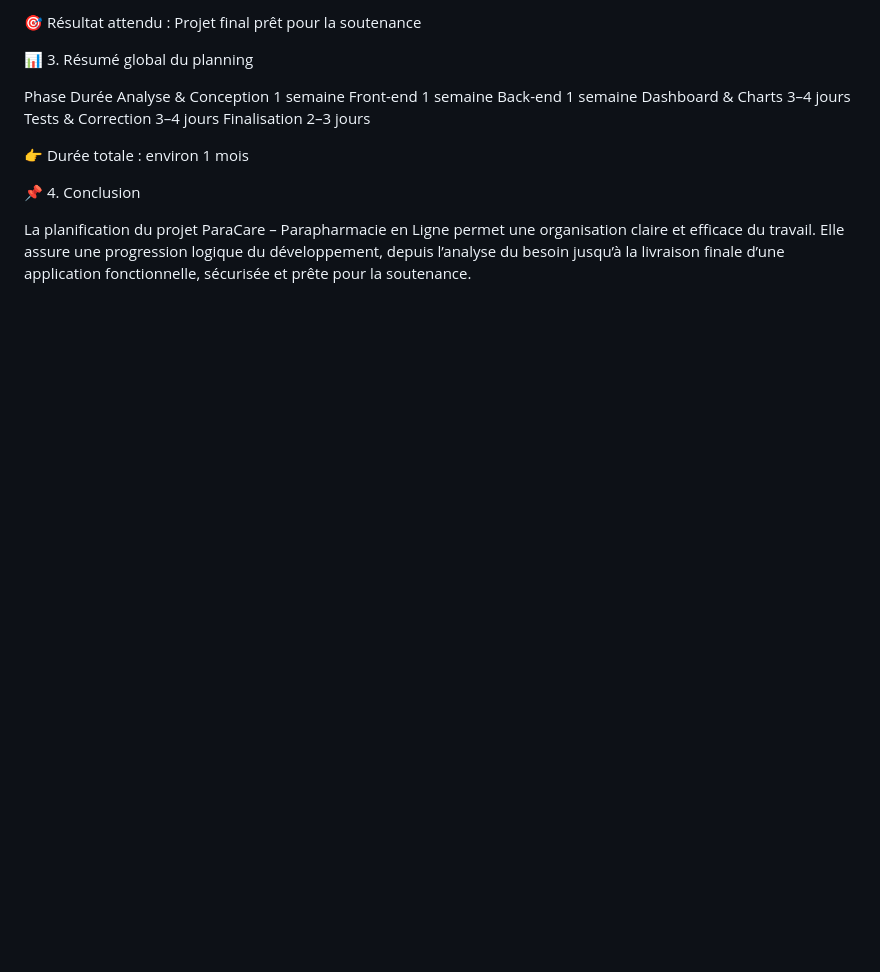
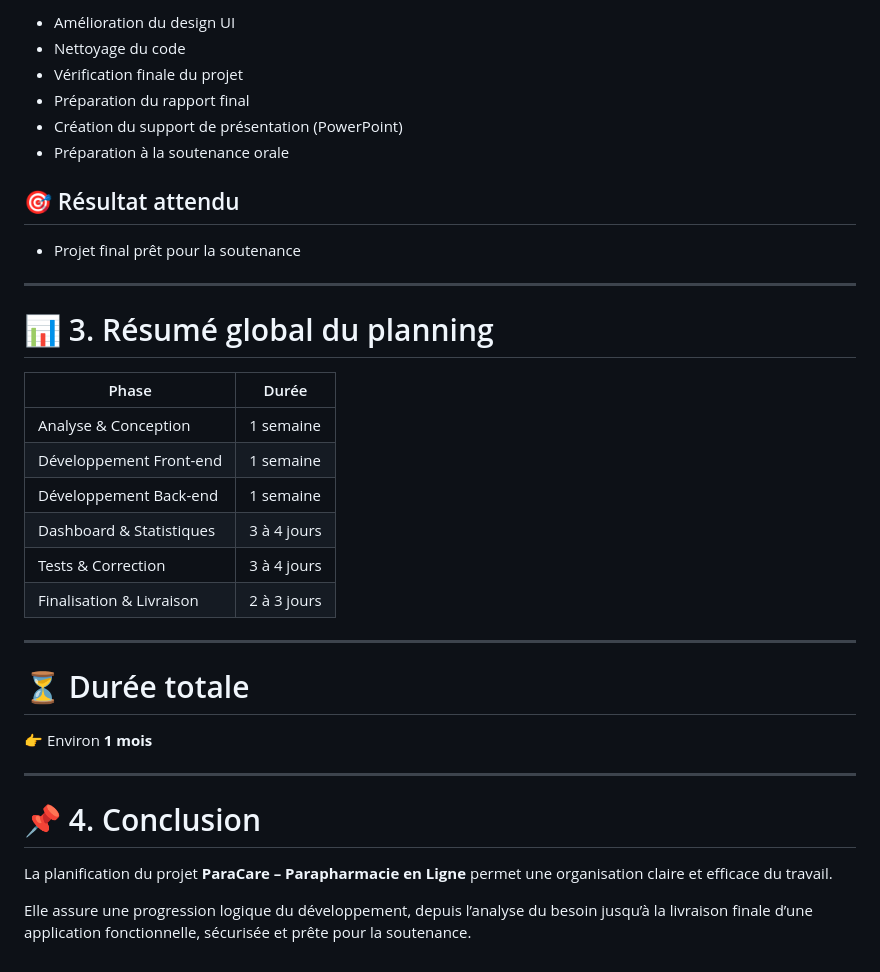
Before and after one commit to salah143252/projet-final, a Markdown page: planification/planification.md, the part around one of its changes. GitHub-like rendering; blank space fills up the shorter version.

```diff
--- a/planification/planification.md
+++ b/planification/planification.md
@@ -46,12 +150,38 @@ Dernière étape avant la soutenance.
 
-🎯 Résultat attendu : Projet final prêt pour la soutenance
+- Amélioration du design UI
+- Nettoyage du code
+- Vérification finale du projet
+- Préparation du rapport final
+- Création du support de présentation (PowerPoint)
+- Préparation à la soutenance orale
 
-📊 3. Résumé global du planning
+## 🎯 Résultat attendu
 
-Phase Durée Analyse & Conception 1 semaine Front-end 1 semaine Back-end 1 semaine Dashboard & Charts 3–4 jours Tests & Correction 3–4 jours Finalisation 2–3 jours
+- Projet final prêt pour la soutenance
 
-👉 Durée totale : environ 1 mois
+---
 
-📌 4. Conclusion
+# 📊 3. Résumé global du planning
 
-La planification du projet ParaCare – Parapharmacie en Ligne permet une organisation claire et efficace du travail. Elle assure une progression logique du développement, depuis l’analyse du besoin jusqu’à la livraison finale d’une application fonctionnelle, sécurisée et prête pour la soutenance.
+| Phase | Durée |
+|---|---|
+| Analyse & Conception | 1 semaine |
+| Développement Front-end | 1 semaine |
+| Développement Back-end | 1 semaine |
+| Dashboard & Statistiques | 3 à 4 jours |
+| Tests & Correction | 3 à 4 jours |
+| Finalisation & Livraison | 2 à 3 jours |
+
+---
+
+# ⏳ Durée totale
+
+👉 Environ **1 mois**
+
+---
+
+# 📌 4. Conclusion
+
+La planification du projet **ParaCare – Parapharmacie en Ligne** permet une organisation claire et efficace du travail.
+
+Elle assure une progression logique du développement, depuis l’analyse du besoin jusqu’à la livraison finale d’une application fonctionnelle, sécurisée et prête pour la soutenance.
```
Also changed, not shown: other parts of planification/planification.md (+121 -17 lines).
